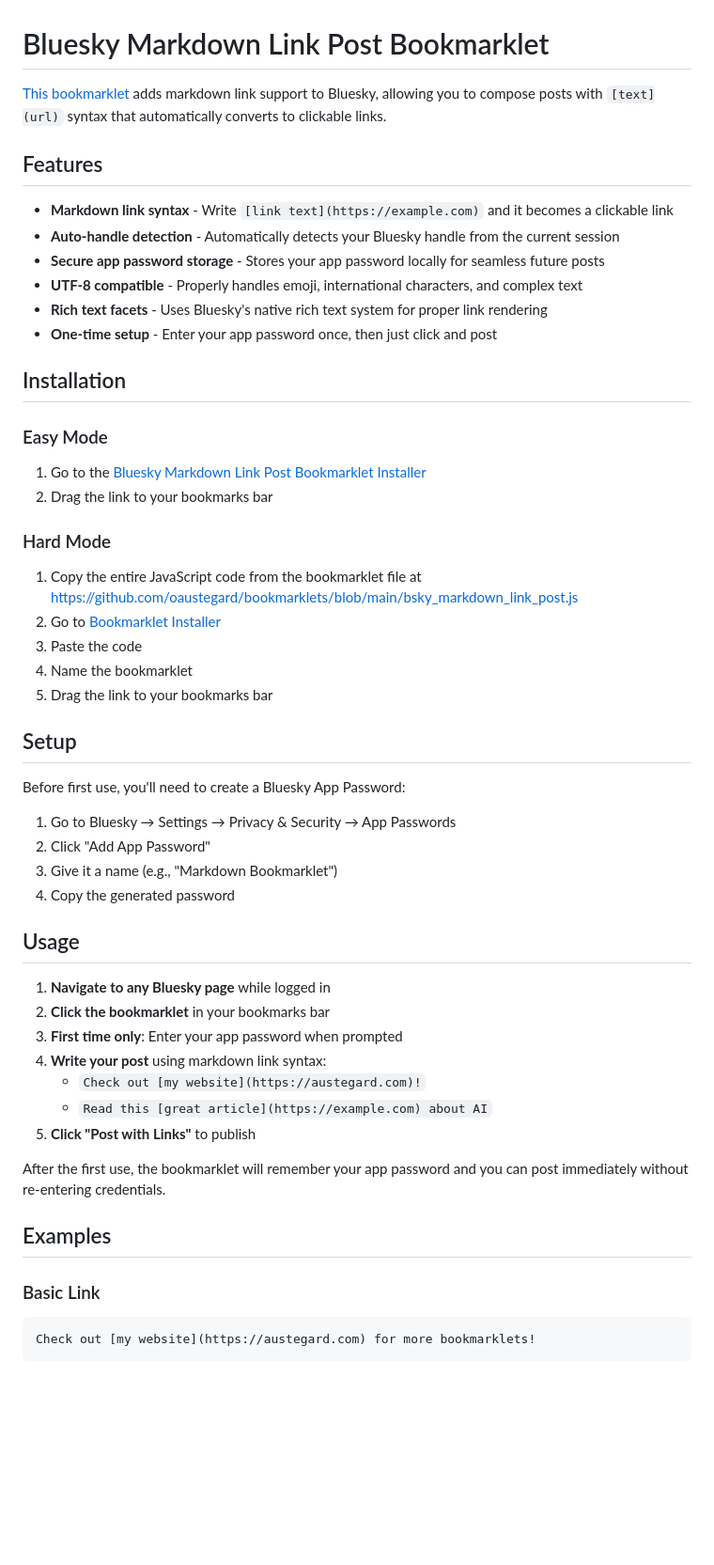
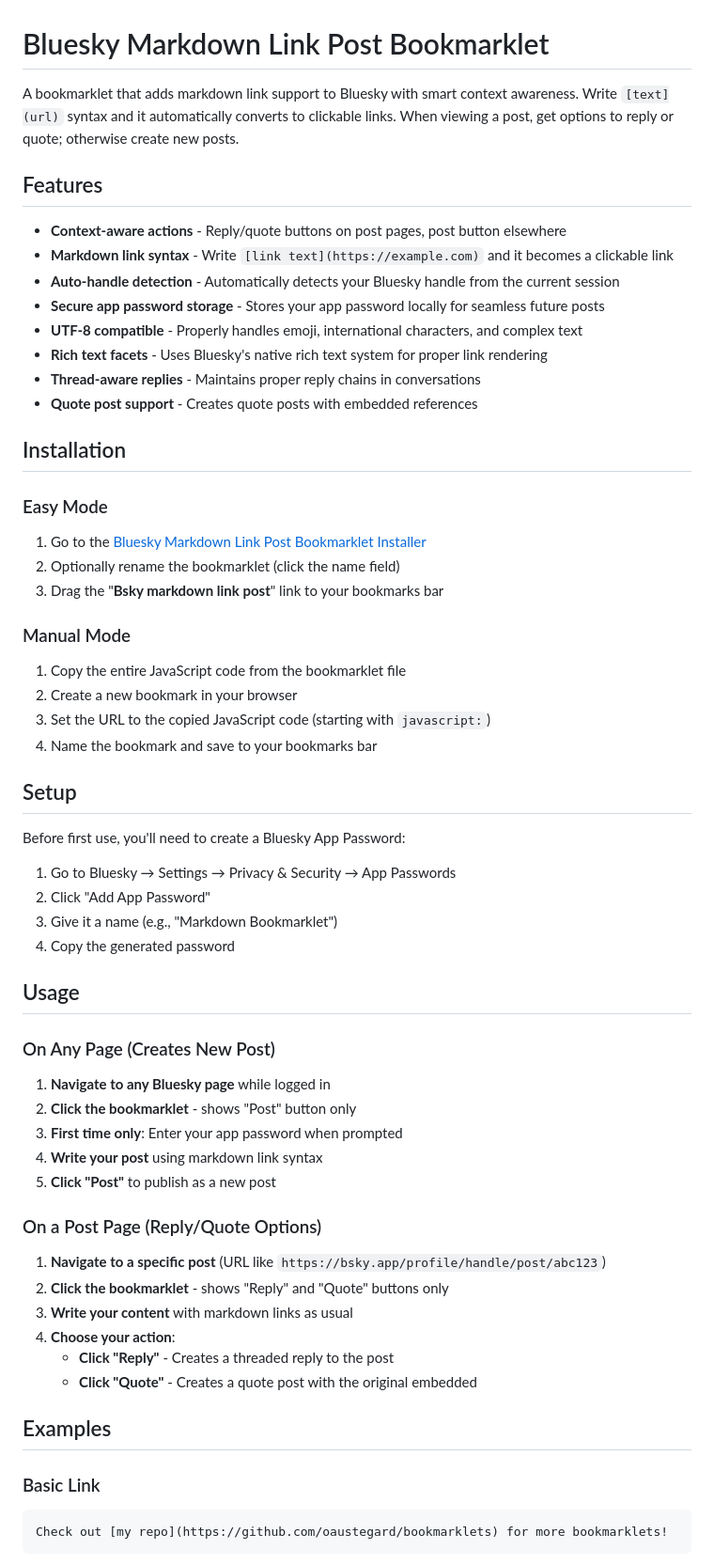
Before and after one commit to oaustegard/bookmarklets, a Markdown page: bsky_markdown_link_post_README.md, the part around one of its changes. Shown at 94% size. Rendered like a GitHub page; blank space fills up the shorter version.

````diff
--- a/bsky_markdown_link_post_README.md
+++ b/bsky_markdown_link_post_README.md
@@ -1,28 +1,30 @@
 # Bluesky Markdown Link Post Bookmarklet
 
-[This bookmarklet](https://github.com/oaustegard/bookmarklets/blob/main/bsky_markdown_link_post.js) adds markdown link support to Bluesky, allowing you to compose posts with `[text](url)` syntax that automatically converts to clickable links.
+A bookmarklet that adds markdown link support to Bluesky with smart context awareness. Write `[text](url)` syntax and it automatically converts to clickable links. When viewing a post, get options to reply or quote; otherwise create new posts.
 
 ## Features
 
+- **Context-aware actions** - Reply/quote buttons on post pages, post button elsewhere
 - **Markdown link syntax** - Write `[link text](https://example.com)` and it becomes a clickable link
 - **Auto-handle detection** - Automatically detects your Bluesky handle from the current session
 - **Secure app password storage** - Stores your app password locally for seamless future posts
 - **UTF-8 compatible** - Properly handles emoji, international characters, and complex text
 - **Rich text facets** - Uses Bluesky's native rich text system for proper link rendering
-- **One-time setup** - Enter your app password once, then just click and post
+- **Thread-aware replies** - Maintains proper reply chains in conversations
+- **Quote post support** - Creates quote posts with embedded references
 
 ## Installation
 
 ### Easy Mode
 1. Go to the [Bluesky Markdown Link Post Bookmarklet Installer](https://austegard.com/bookmarklet-installer.html?bookmarklet=bsky_markdown_link_post.js)
-2. Drag the link to your bookmarks bar
+2. Optionally rename the bookmarklet (click the name field)
+3. Drag the "**Bsky markdown link post**" link to your bookmarks bar
 
-### Hard Mode
-1. Copy the entire JavaScript code from the bookmarklet file at https://github.com/oaustegard/bookmarklets/blob/main/bsky_markdown_link_post.js
-2. Go to [Bookmarklet Installer](https://austegard.com/bookmarklet-installer.html)
-3. Paste the code
-4. Name the bookmarklet
-5. Drag the link to your bookmarks bar
+### Manual Mode
+1. Copy the entire JavaScript code from the bookmarklet file
+2. Create a new bookmark in your browser
+3. Set the URL to the copied JavaScript code (starting with `javascript:`)
+4. Name the bookmark and save to your bookmarks bar
 
 ## Setup
 
@@ -35,19 +37,24 @@ Before first use, you'll need to create a Bluesky App Password:
 
 ## Usage
 
+### On Any Page (Creates New Post)
 1. **Navigate to any Bluesky page** while logged in
-2. **Click the bookmarklet** in your bookmarks bar
+2. **Click the bookmarklet** - shows "Post" button only
 3. **First time only**: Enter your app password when prompted
-4. **Write your post** using markdown link syntax:
-   - `Check out [my website](https://austegard.com)!`
-   - `Read this [great article](https://example.com) about AI`
-5. **Click "Post with Links"** to publish
+4. **Write your post** using markdown link syntax
+5. **Click "Post"** to publish as a new post
 
-After the first use, the bookmarklet will remember your app password and you can post immediately without re-entering credentials.
+### On a Post Page (Reply/Quote Options)
+1. **Navigate to a specific post** (URL like `https://bsky.app/profile/handle/post/abc123`)
+2. **Click the bookmarklet** - shows "Reply" and "Quote" buttons only
+3. **Write your content** with markdown links as usual
+4. **Choose your action**:
+   - **Click "Reply"** - Creates a threaded reply to the post
+   - **Click "Quote"** - Creates a quote post with the original embedded
 
 ## Examples
 
 ### Basic Link
 ```
-Check out [my website](https://austegard.com) for more bookmarklets!
+Check out [my repo](https://github.com/oaustegard/bookmarklets) for more bookmarklets!
 ```
````
Also changed, not shown: other parts of bsky_markdown_link_post_README.md (+90 -1 lines).
